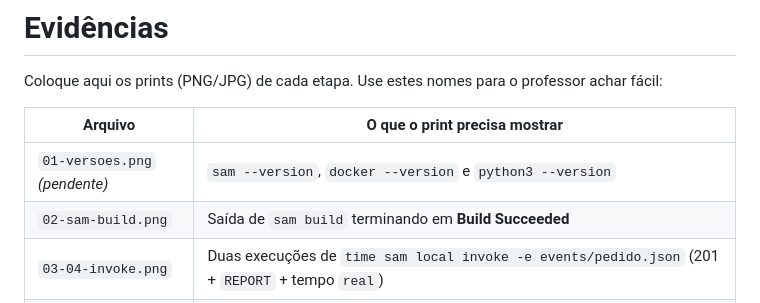
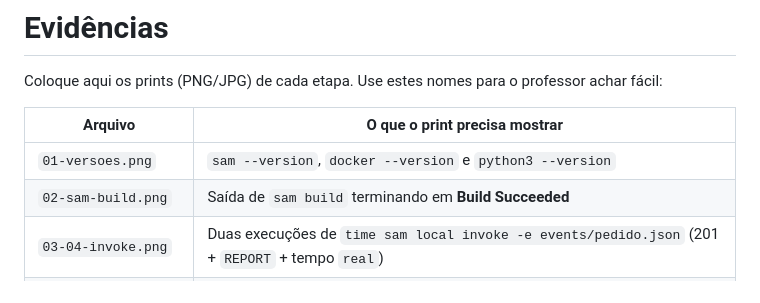
Before and after one commit to egs3-coder/Serverless, a Markdown page: evidencias/README.md, the part around the change. Rendered like a GitHub page.

Commit message:
Evidências: print das versões (SAM CLI, Docker, Python)
Co-Authored-By: Claude Opus 5.5 <noreply@anthropic.com>
Claude-Session: https://claude.ai/code/session_01JexEzqcTMiHQkL81MgVyNB

```diff
--- a/evidencias/README.md
+++ b/evidencias/README.md
@@ -4,7 +4,7 @@ Coloque aqui os prints (PNG/JPG) de cada etapa. Use estes nomes para o professor
 
 | Arquivo | O que o print precisa mostrar |
 |---|---|
-| `01-versoes.png` *(pendente)* | `sam --version`, `docker --version` e `python3 --version` |
+| `01-versoes.png` | `sam --version`, `docker --version` e `python3 --version` |
 | `02-sam-build.png` | Saída de `sam build` terminando em **Build Succeeded** |
 | `03-04-invoke.png` | Duas execuções de `time sam local invoke -e events/pedido.json` (201 + `REPORT` + tempo `real`) |
 | `05-start-api.png` | Terminal com `sam local start-api` mostrando `Mounting GuiaTransporteFunction at http://127.0.0.1:3000/guias [POST]` |
```
Also changed, not shown: evidencias/01-versoes.png (added).
